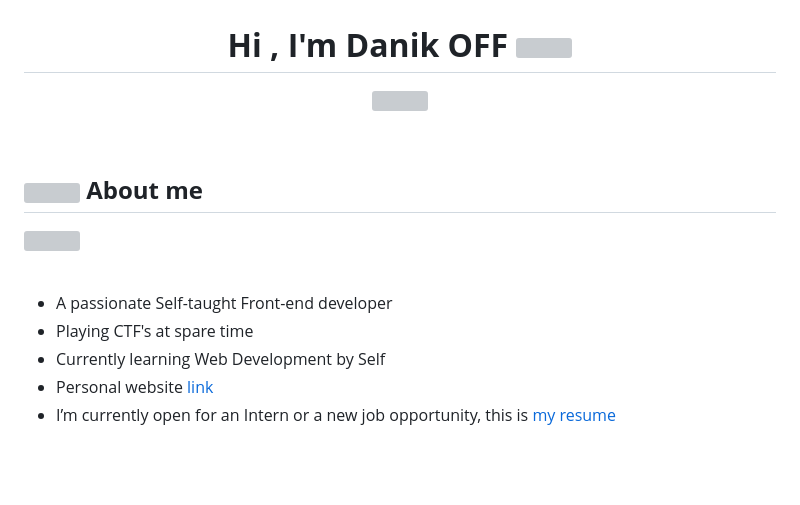
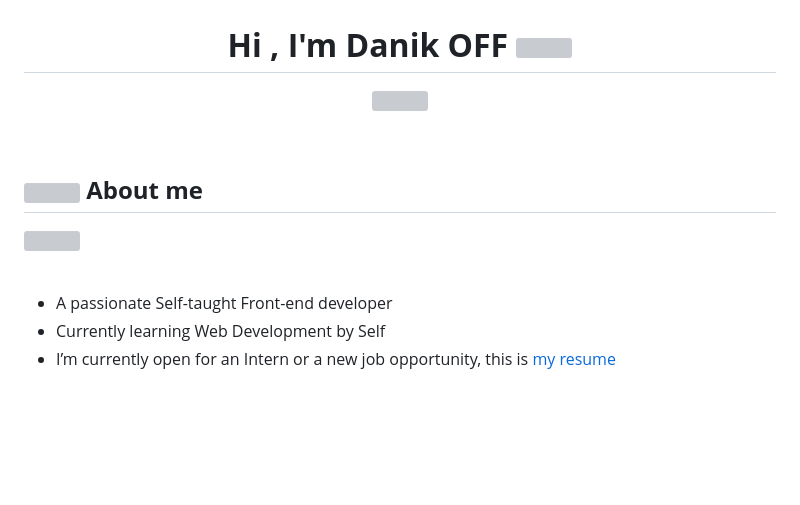
Before and after one commit to Danik-Off/Danik-Off, a Markdown page: README.md, the part around the change printed below. GitHub-like rendering; blank space fills up the shorter version; grey boxes are pictures that could not be loaded.

```diff
--- a/README.md
+++ b/README.md
@@ -18,9 +18,7 @@
 <br>
 
 - A passionate Self-taught Front-end developer
-- Playing CTF's at spare time
 - Currently learning Web Development by Self
-- Personal website [link](https://www.0xabdulkhalid.ml)
 - I’m currently open for an Intern or a new job opportunity, this is [my resume](https://read.cv/0xabdulkhalid)
 
 <br><br>
```
Also changed, not shown: other parts of README.md (+3 -3 lines).
